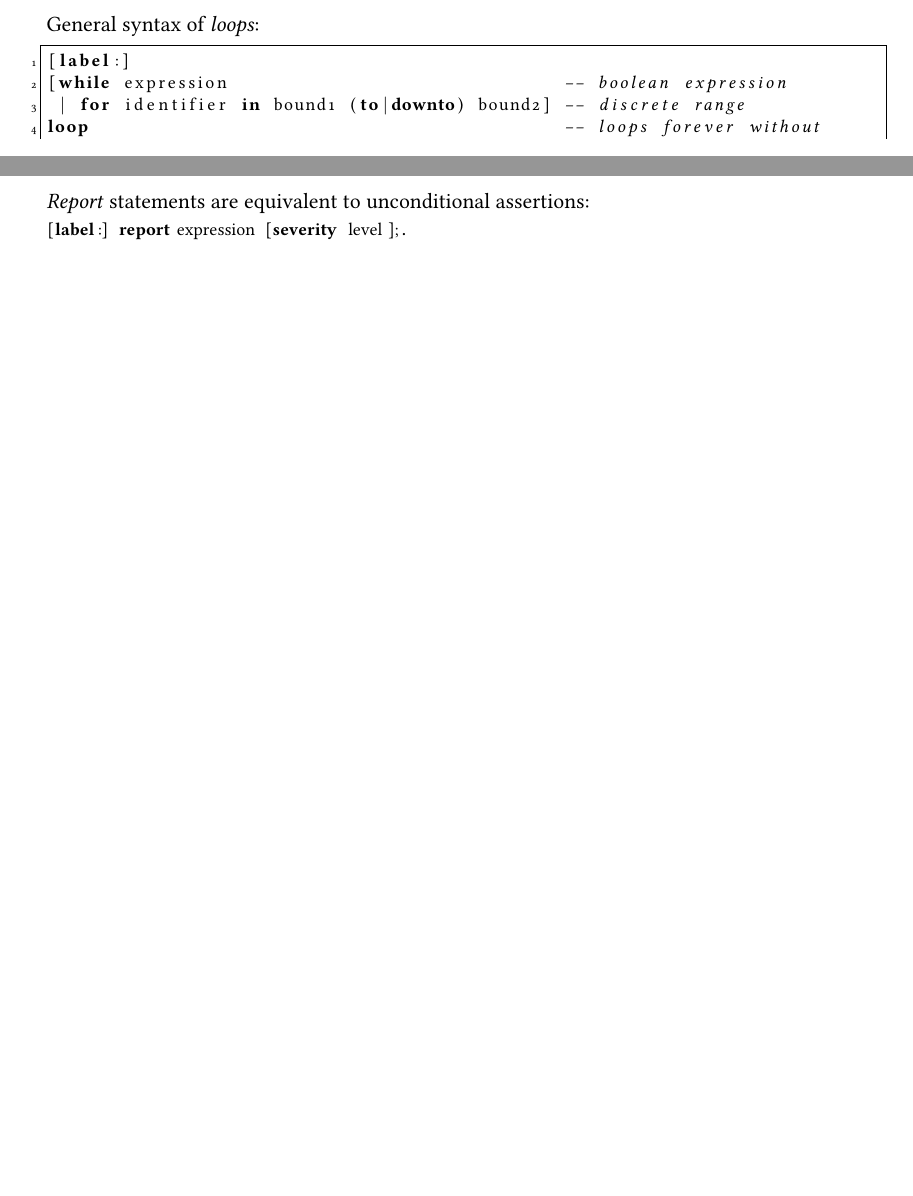
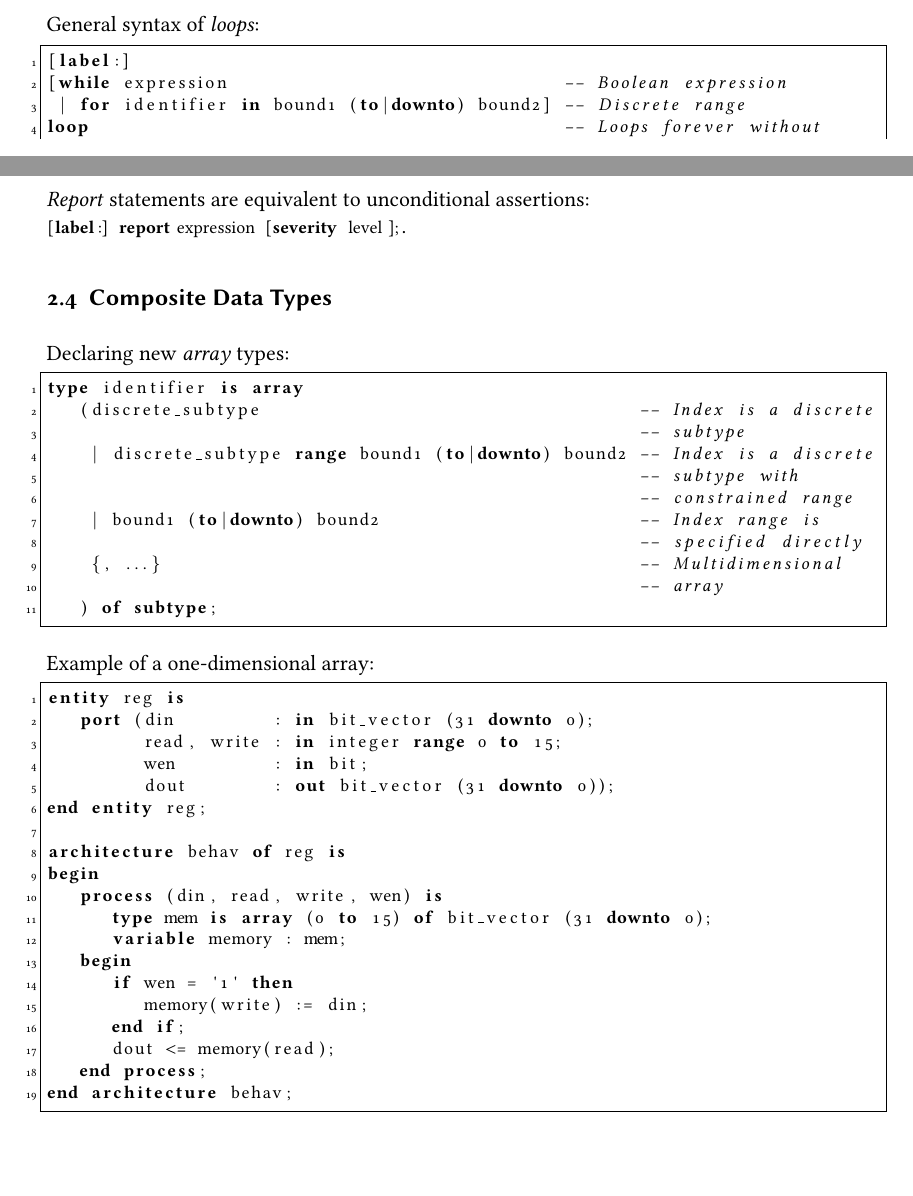
Before and after one commit to m-thu/sandbox, a LaTeX document (notes.tex): two parts of pages 11 and 13 of 13, joined at a grey line, cut so that both start at the same text, the shorter picture padded with empty space. Compiled offline with pdfLaTeX.

Commit message:
[notes.tex] Fix typos, add "Composite Data Types" section

```diff
--- a/notes.tex
+++ b/notes.tex
@@ -607,9 +607,9 @@ variable := {value when expression,}
 General syntax of \emph{loops}:
 \begin{lstlisting}
 [label:]
-[while expression                               -- boolean expression
- | for identifier in bound1 (to|downto) bound2] -- discrete range
-loop                                            -- loops forever without
+[while expression                               -- Boolean expression
+ | for identifier in bound1 (to|downto) bound2] -- Discrete range
+loop                                            -- Loops forever without
                                                 -- while or for
 	{...}
 end loop [label];
@@ -677,4 +677,46 @@ Syntax of \emph{assertions} (for simulation, synthesis or formal verification):
 \end{lstlisting}
 
 \emph{Report} statements are equivalent to unconditional assertions:\\ \lstinline![label:] report expression [severity level];!.
+%
+%
+%
+%
+\subsection{Composite Data Types}
+Declaring new \emph{array} types:
+\begin{lstlisting}
+type identifier is array
+	(discrete_subtype                                   -- Index is a discrete
+	                                                    -- subtype
+	 | discrete_subtype range bound1 (to|downto) bound2 -- Index is a discrete
+	                                                    -- subtype with
+	                                                    -- constrained range
+	 | bound1 (to|downto) bound2                        -- Index range is
+	                                                    -- specified directly
+	 {, ...}                                            -- Multidimensional
+	                                                    -- array
+	) of subtype;
+\end{lstlisting}
+
+Example of a one-dimensional array:
+\begin{lstlisting}
+entity reg is
+	port (din         : in bit_vector (31 downto 0);
+	      read, write : in integer range 0 to 15;
+	      wen         : in bit;
+	      dout        : out bit_vector (31 downto 0));
+end entity reg;
+
+architecture behav of reg is
+begin
+	process (din, read, write, wen) is
+		type mem is array (0 to 15) of bit_vector (31 downto 0);
+		variable memory : mem;
+	begin
+		if wen = '1' then
+			memory(write) := din;
+		end if;
+		dout <= memory(read);
+	end process;
+end architecture behav;
+\end{lstlisting}
 \end{document}
```
Also changed, not shown: notes.tex (56 more changed lines).
